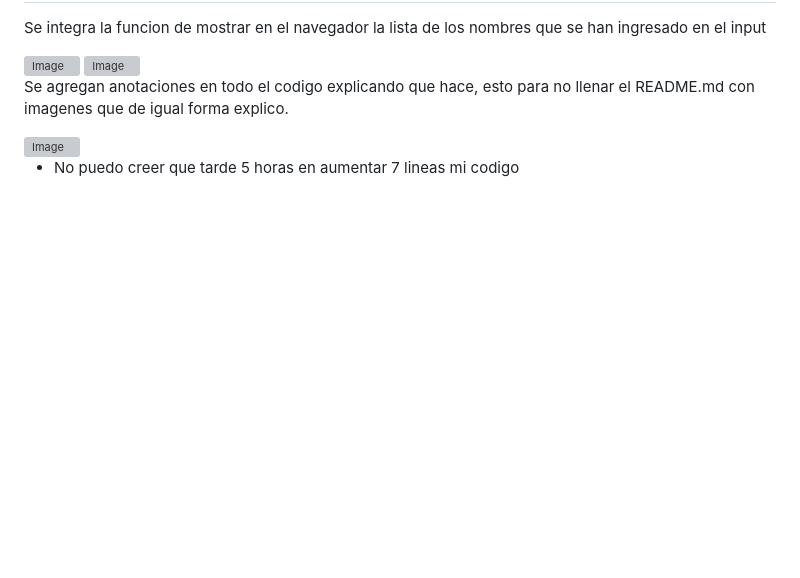
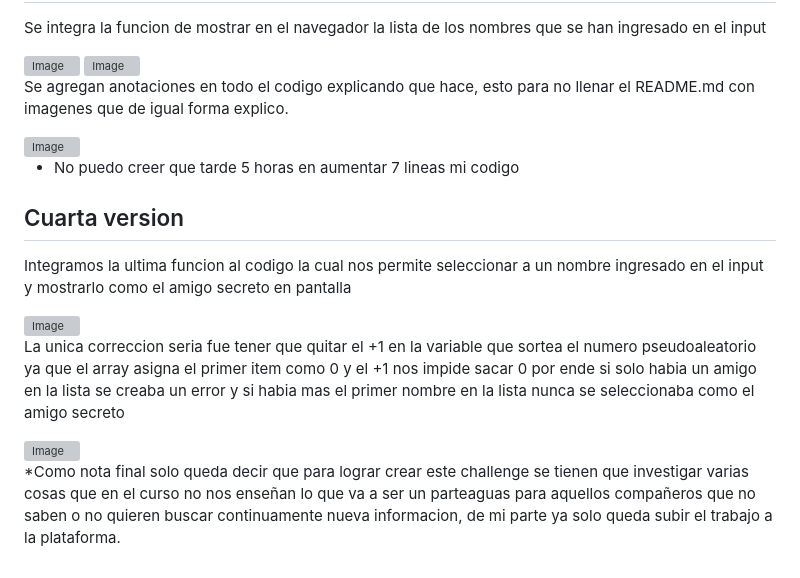
Before and after one commit to EmmanuelJoshimarOrtega/amigo-secreto, a Markdown page: README.md, the part around the change. Drawn GitHub-style; blank space fills up the shorter version; grey boxes are pictures that could not be loaded.

Commit message:
Update README.md
Cuarta versión de la actividad donde integramos la función de sortear a uno de los amigos en la lista y mostrarlo en el navegador, me sorprende la cantidad de tiempo que gaste investigando solo para ver que la respuesta era mucho mas fácil de lo que pensaba en un inicio y solo es cuestión de acostumbrarse a las interacciones entre el código html y el js.

```diff
--- a/README.md
+++ b/README.md
@@ -81,3 +81,19 @@ Se agregan anotaciones en todo el codigo explicando que hace, esto para no llena
 <img width="1108" height="939" alt="Image" src="https://github.com/user-attachments/assets/ff6b1122-8631-4df4-b8e9-ca53dd2e85df" />
 
 * No puedo creer que tarde 5 horas en aumentar 7 lineas mi codigo
+
+
+## Cuarta version
+
+Integramos la ultima funcion al codigo la cual nos permite seleccionar a un nombre ingresado en el input y mostrarlo como el amigo secreto en pantalla
+
+<img width="851" height="906" alt="Image" src="https://github.com/user-attachments/assets/506839d7-e804-4a9c-9fd0-a263aa75f75f" />
+
+La unica correccion seria fue tener que quitar el +1 en la variable que sortea el numero pseudoaleatorio ya que el array asigna el primer item como 0 y el +1 nos impide sacar 0 por ende si solo habia un
+amigo en la lista se creaba un error y si habia mas el primer nombre en la lista nunca se seleccionaba como el amigo secreto
+
+<img width="1077" height="264" alt="Image" src="https://github.com/user-attachments/assets/9e03959f-31e6-4073-93ba-59749476b717" />
+
+
+*Como nota final solo queda decir que para lograr crear este challenge se tienen que investigar varias cosas que en el curso no nos enseñan lo que va a ser un parteaguas para aquellos compañeros que no
+saben o no quieren buscar continuamente nueva informacion, de mi parte ya solo queda subir el trabajo a la plataforma.
```
